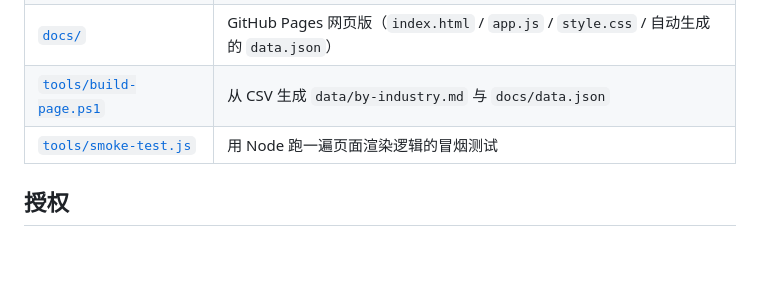
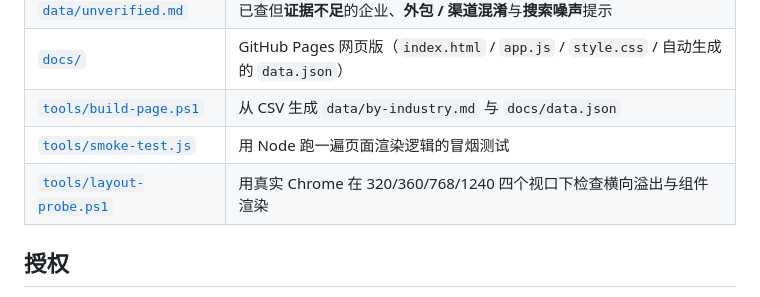
Before and after one commit to Li-Mingshuang/china-c-end-double-weekend, a Markdown page: README.md, the part around the change. GitHub-like rendering; blank space fills up the shorter version.

Commit message:
docs: list the layout probe tool

```diff
--- a/README.md
+++ b/README.md
@@ -252,6 +252,7 @@
 | [`docs/`](docs/) | GitHub Pages 网页版（`index.html` / `app.js` / `style.css` / 自动生成的 `data.json`） |
 | [`tools/build-page.ps1`](tools/build-page.ps1) | 从 CSV 生成 `data/by-industry.md` 与 `docs/data.json` |
 | [`tools/smoke-test.js`](tools/smoke-test.js) | 用 Node 跑一遍页面渲染逻辑的冒烟测试 |
+| [`tools/layout-probe.ps1`](tools/layout-probe.ps1) | 用真实 Chrome 在 320/360/768/1240 四个视口下检查横向溢出与组件渲染 |
 
 ## 授权
 
```
